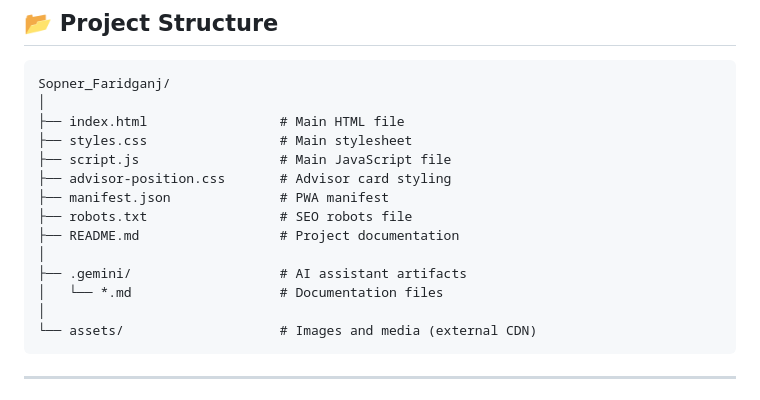
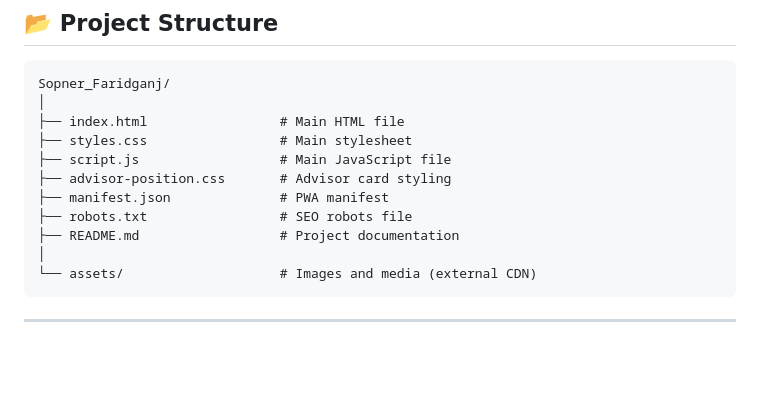
Before and after one commit to msahid-cse/Sopner_Faridganj, a Markdown page: README.md, the part around one of its changes. Drawn GitHub-style; blank space fills up the shorter version.

````diff
--- a/README.md
+++ b/README.md
@@ -89,9 +89,6 @@ Sopner_Faridganj/
 ├── manifest.json              # PWA manifest
 ├── robots.txt                 # SEO robots file
 ├── README.md                  # Project documentation
-│
-├── .gemini/                   # AI assistant artifacts
-│   └── *.md                   # Documentation files
 │
 └── assets/                    # Images and media (external CDN)
 ```
````
Also changed, not shown: other parts of README.md (+6 -3 lines).
